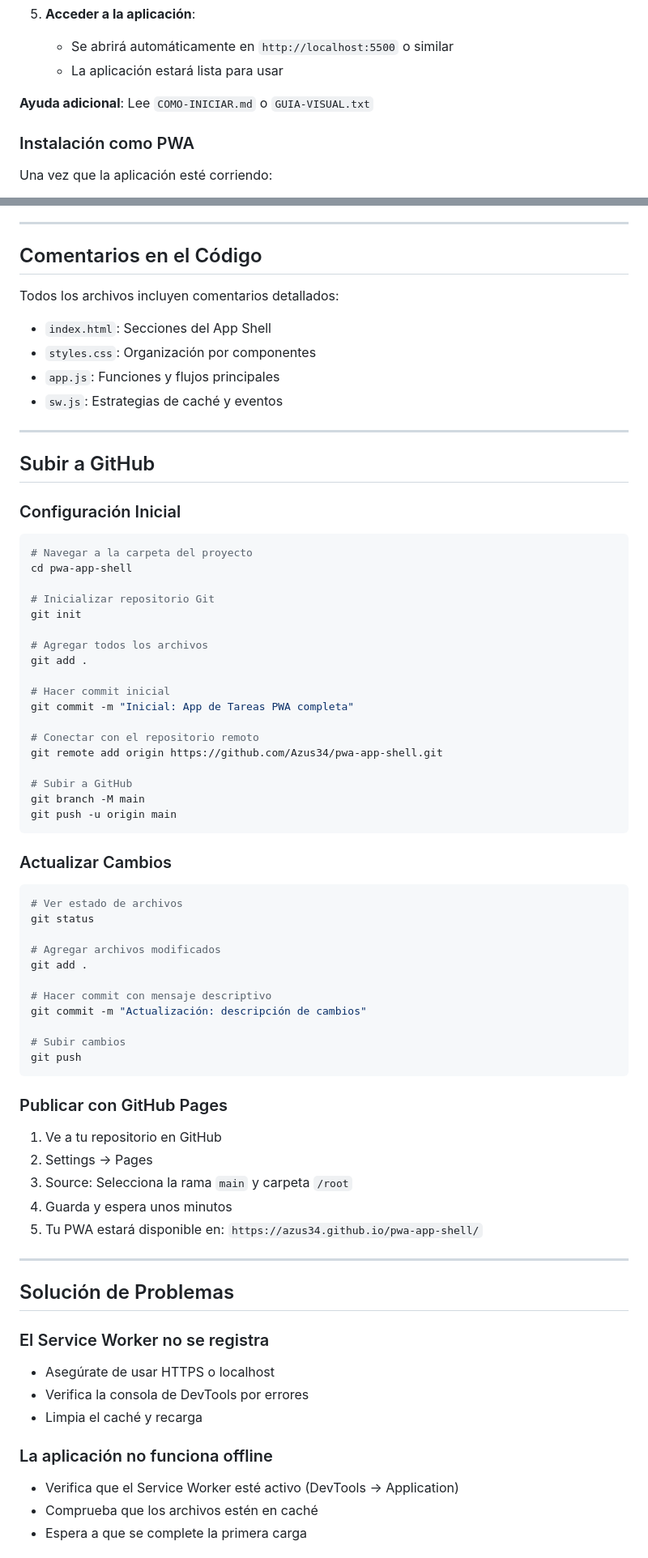
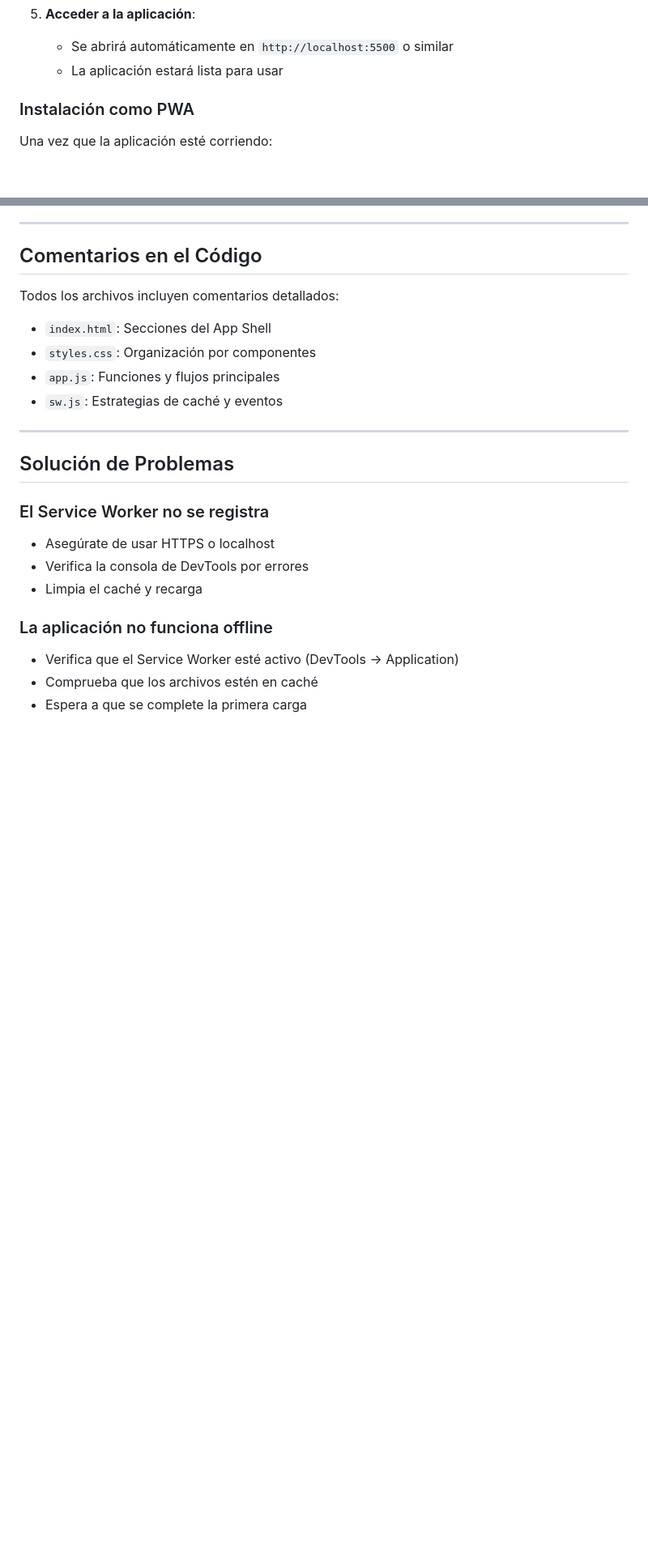
Before and after one commit to Azus34/pwa-app-shell, a Markdown page: README.md, 2 parts joined by grey strips. Shown at 81% size. GitHub-like rendering; blank space fills up the shorter version.

````diff
--- a/README.md
+++ b/README.md
@@ -127,7 +106,6 @@ El Service Worker (`sw.js`) implementa dos estrategias de caché:
    - Se abrirá automáticamente en `http://localhost:5500` o similar
    - La aplicación estará lista para usar
 
- **Ayuda adicional**: Lee `COMO-INICIAR.md` o `GUIA-VISUAL.txt`
 
 ### Instalación como PWA
 
@@ -248,56 +226,6 @@ Todos los archivos incluyen comentarios detallados:
 - `app.js`: Funciones y flujos principales
 - `sw.js`: Estrategias de caché y eventos
 
----
-
-##  Subir a GitHub
-
-### Configuración Inicial
-
-```bash
-# Navegar a la carpeta del proyecto
-cd pwa-app-shell
-
-# Inicializar repositorio Git
-git init
-
-# Agregar todos los archivos
-git add .
-
-# Hacer commit inicial
-git commit -m "Inicial: App de Tareas PWA completa"
-
-# Conectar con el repositorio remoto
-git remote add origin https://github.com/Azus34/pwa-app-shell.git
-
-# Subir a GitHub
-git branch -M main
-git push -u origin main
-```
-
-### Actualizar Cambios
-
-```bash
-# Ver estado de archivos
-git status
-
-# Agregar archivos modificados
-git add .
-
-# Hacer commit con mensaje descriptivo
-git commit -m "Actualización: descripción de cambios"
-
-# Subir cambios
-git push
-```
-
-### Publicar con GitHub Pages
-
-1. Ve a tu repositorio en GitHub
-2. Settings → Pages
-3. Source: Selecciona la rama `main` y carpeta `/root`
-4. Guarda y espera unos minutos
-5. Tu PWA estará disponible en: `https://azus34.github.io/pwa-app-shell/`
 
 ---
 
````
Also changed, not shown: other parts of README.md (+1 -22 lines).
